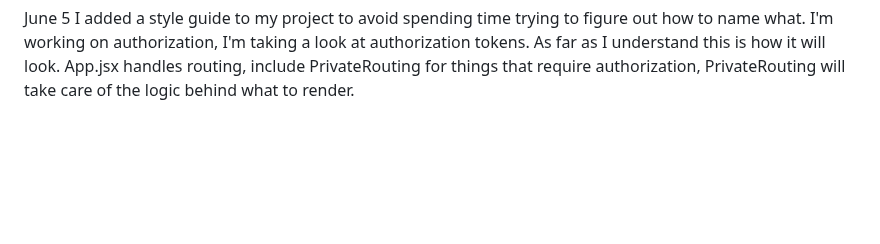
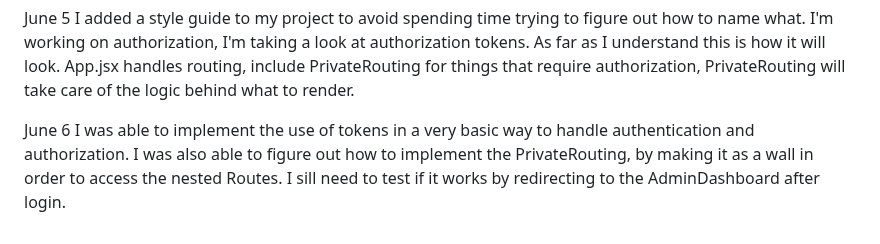
Before and after one commit to Vestigialmars5/TMS-Project, a Markdown page: PROCESS_DOCUMENTATION.md, the part around the change. Drawn GitHub-style; blank space fills up the shorter version.

Commit message:
Update PROCESS_DOCUMENTATION

```diff
--- a/PROCESS_DOCUMENTATION.md
+++ b/PROCESS_DOCUMENTATION.md
@@ -363,3 +363,6 @@ I'm currently working on the logging in the user and saving the data in session.
 June 5
 I added a style guide to my project to avoid spending time trying to figure out how to name what.
 I'm working on authorization, I'm taking a look at authorization tokens. As far as I understand this is how it will look. App.jsx handles routing, include PrivateRouting for things that require authorization, PrivateRouting will take care of the logic behind what to render.
+
+June 6
+I was able to implement the use of tokens in a very basic way to handle authentication and authorization. I was also able to figure out how to implement the PrivateRouting, by making it as a wall in order to access the nested Routes. I sill need to test if it works by redirecting to the AdminDashboard after login.
```
